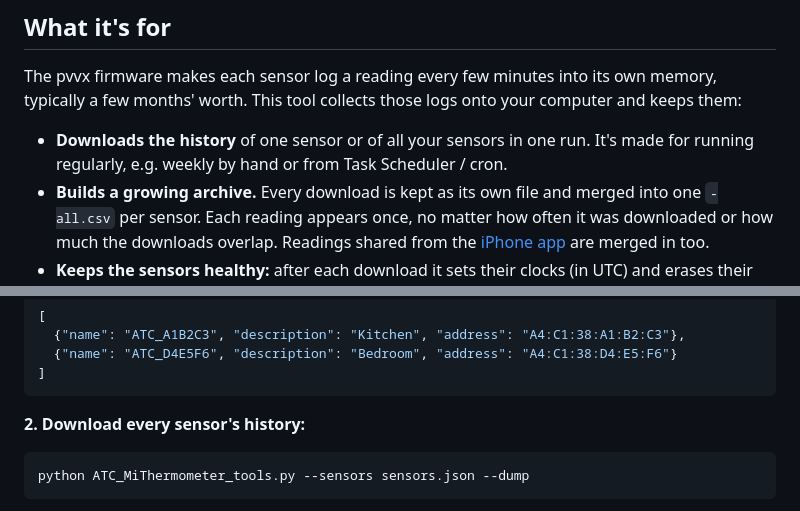
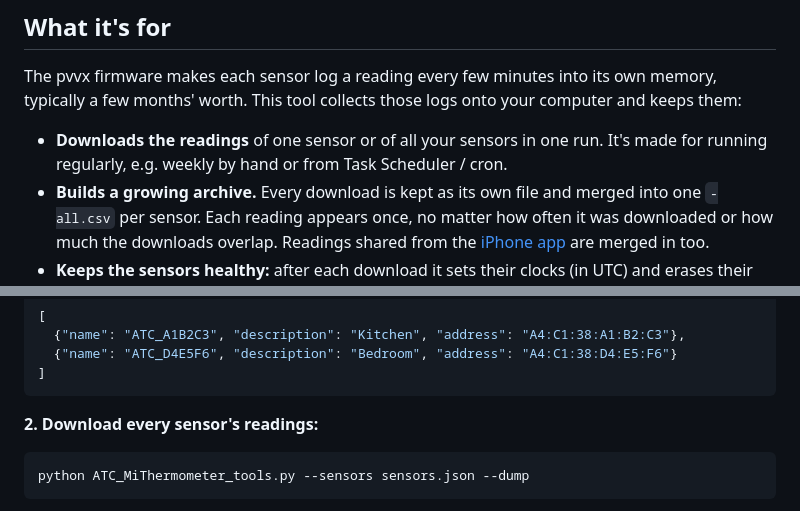
Before and after one commit to adam-nemeth/atc-companion, a Markdown page: python/README.md, 2 parts joined by grey strips. Drawn GitHub-style.

````diff
--- a/python/README.md
+++ b/python/README.md
@@ -6,7 +6,7 @@ A command-line tool for **Xiaomi LYWSD03MMC** thermometers running [pvvx's ATC_M
 
 The pvvx firmware makes each sensor log a reading every few minutes into its own memory, typically a few months' worth. This tool collects those logs onto your computer and keeps them:
 
-- **Downloads the history** of one sensor or of all your sensors in one run. It's made for running regularly, e.g. weekly by hand or from Task Scheduler / cron.
+- **Downloads the readings** of one sensor or of all your sensors in one run. It's made for running regularly, e.g. weekly by hand or from Task Scheduler / cron.
 - **Builds a growing archive.** Every download is kept as its own file and merged into one `-all.csv` per sensor. Each reading appears once, no matter how often it was downloaded or how much the downloads overlap. Readings shared from the [iPhone app](../README.md) are merged in too.
 - **Keeps the sensors healthy:** after each download it sets their clocks (in UTC) and erases their logs, so the next download starts fresh. It also reads and writes their settings (measurement and logging intervals, display options, calibration).
 - **Corrects clock drift.** The sensors' clocks run fast or slow. Before each download the tool reads the clock and moves the readings back to the right time.
@@ -39,7 +39,7 @@ This writes `sensors_<timestamp>.json`. Give each sensor a `description` (e.g. w
 ]
 ```
 
-**2. Download every sensor's history:**
+**2. Download every sensor's readings:**
 
 ```
 python ATC_MiThermometer_tools.py --sensors sensors.json --dump
````
Also changed, not shown: README.md (+4 -4 lines), screenshots/history.png, screenshots/sensor.png, 2 other files.
